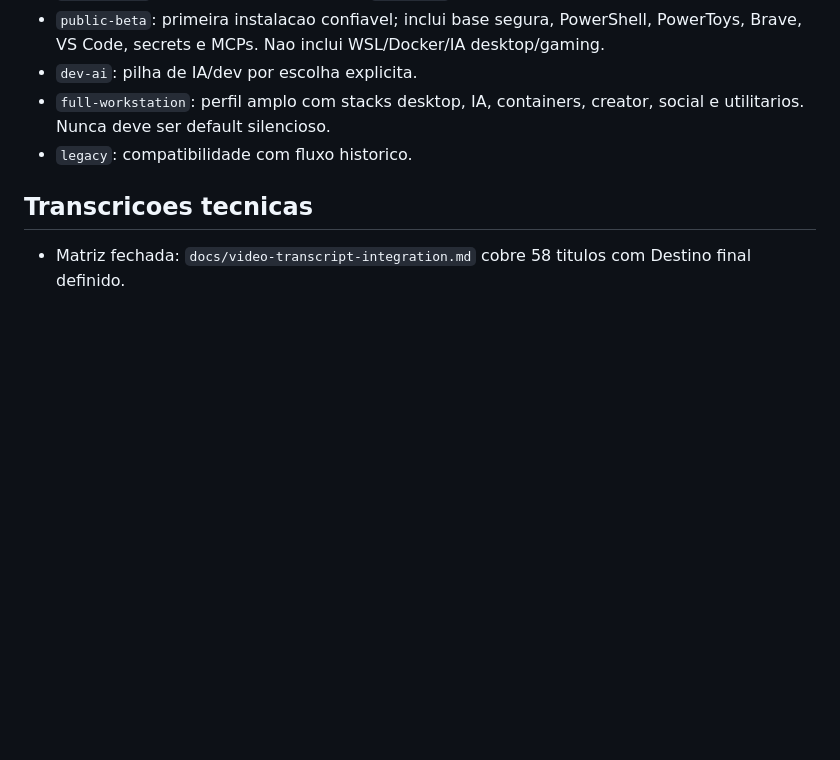
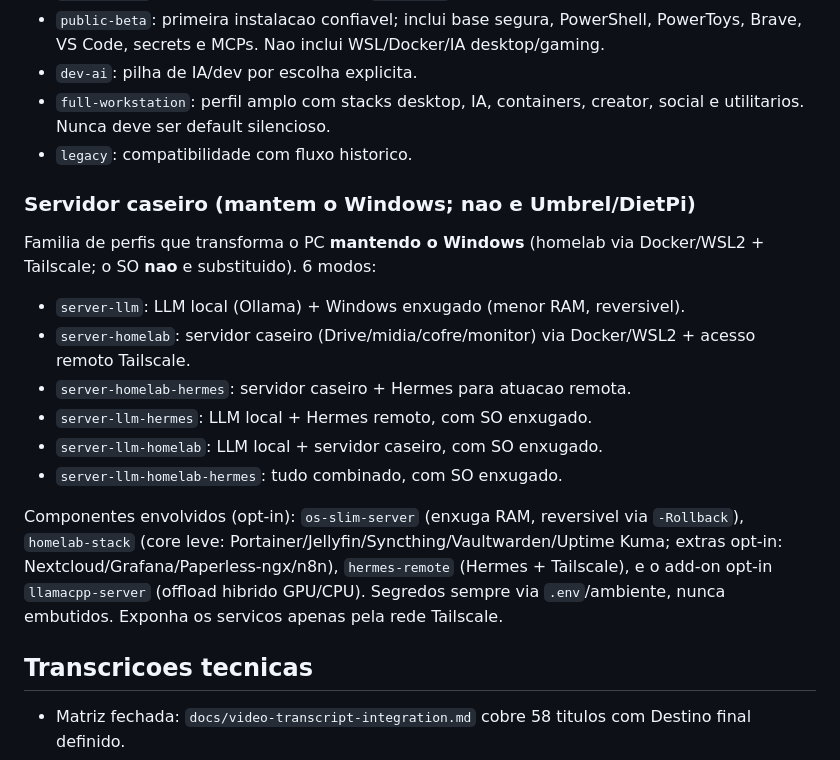
Before and after one commit to Misael-art/PhaseZero, a Markdown page: README.md, the part around the change. Rendered like a GitHub page; blank space fills up the shorter version.

Commit message:
docs(server): README com a familia de perfis de servidor caseiro
Documenta os 6 perfis de servidor (mantendo o Windows; nao e Umbrel/DietPi),
os componentes envolvidos (os-slim-server/homelab-stack/hermes-remote/
llamacpp-server) e a nota de seguranca (segredos via .env/ambiente, exposicao
apenas via Tailscale). Fecha o plano 2026-06-23-windows-home-server-profiles.

Co-Authored-By: Claude Opus 4.8 <noreply@anthropic.com>

```diff
--- a/README.md
+++ b/README.md
@@ -85,6 +85,19 @@ Diagnostico local:
 - `dev-ai`: pilha de IA/dev por escolha explicita.
 - `full-workstation`: perfil amplo com stacks desktop, IA, containers, creator, social e utilitarios. Nunca deve ser default silencioso.
 - `legacy`: compatibilidade com fluxo historico.
+
+### Servidor caseiro (mantem o Windows; nao e Umbrel/DietPi)
+
+Familia de perfis que transforma o PC **mantendo o Windows** (homelab via Docker/WSL2 + Tailscale; o SO **nao** e substituido). 6 modos:
+
+- `server-llm`: LLM local (Ollama) + Windows enxugado (menor RAM, reversivel).
+- `server-homelab`: servidor caseiro (Drive/midia/cofre/monitor) via Docker/WSL2 + acesso remoto Tailscale.
+- `server-homelab-hermes`: servidor caseiro + Hermes para atuacao remota.
+- `server-llm-hermes`: LLM local + Hermes remoto, com SO enxugado.
+- `server-llm-homelab`: LLM local + servidor caseiro, com SO enxugado.
+- `server-llm-homelab-hermes`: tudo combinado, com SO enxugado.
+
+Componentes envolvidos (opt-in): `os-slim-server` (enxuga RAM, reversivel via `-Rollback`), `homelab-stack` (core leve: Portainer/Jellyfin/Syncthing/Vaultwarden/Uptime Kuma; extras opt-in: Nextcloud/Grafana/Paperless-ngx/n8n), `hermes-remote` (Hermes + Tailscale), e o add-on opt-in `llamacpp-server` (offload hibrido GPU/CPU). Segredos sempre via `.env`/ambiente, nunca embutidos. Exponha os servicos apenas pela rede Tailscale.
 
 ## Transcricoes tecnicas
 
```
